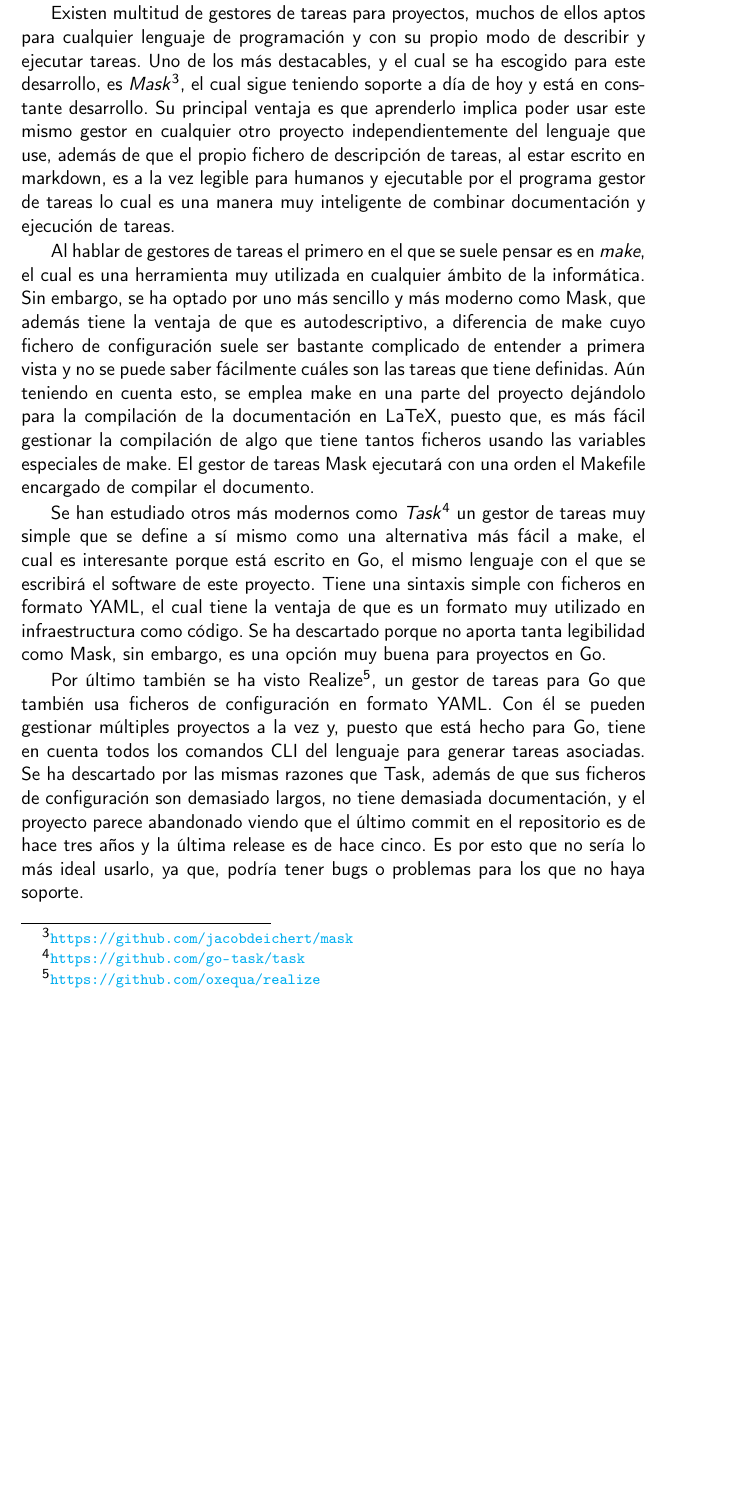
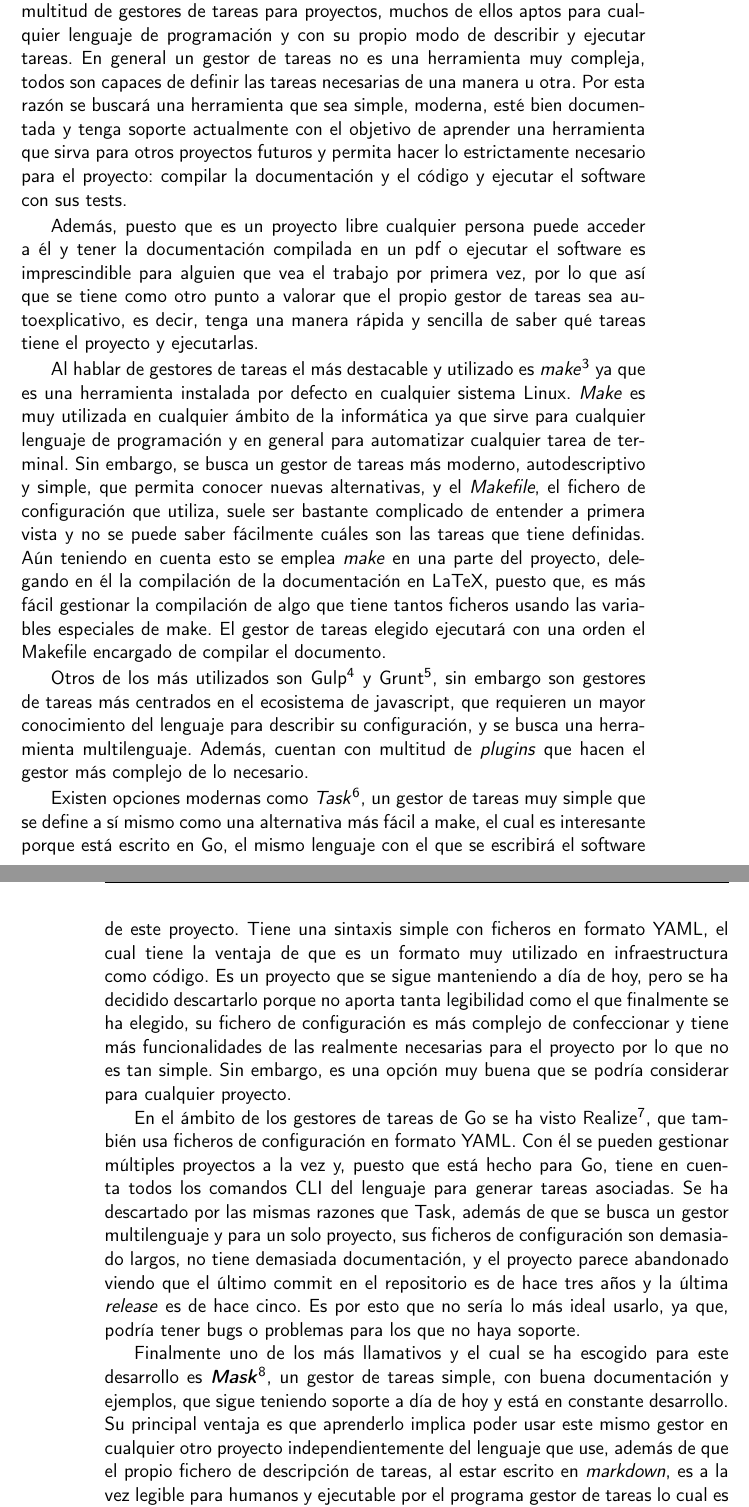
Before and after one commit to jlgallego99/TropesToGo, a LaTeX book (doc/proyecto.tex, which reads doc/secciones/04_planificacion.tex): part of page 29 of 37 before the commit and two parts of pages 29 and 30 of 37 after it, the two joined at a grey line, cut so that both start at the same text, the shorter picture padded with empty space. Compiled offline with pdfLaTeX.

Commit message:
:memo: Metricas eleccion gestor de tareas #26

```diff
--- a/doc/secciones/04_planificacion.tex
+++ b/doc/secciones/04_planificacion.tex
@@ -326,48 +326,77 @@ puedan replicar en cualquier otro sistema fácilmente, ya que estarán descritas
 en un fichero de configuración siguiendo la filosofía de la infraestructura como
 código.
 
-Existen multitud de gestores de tareas para proyectos, muchos de ellos aptos
-para cualquier lenguaje de programación y con su propio modo de describir y
-ejecutar tareas. Uno de los más destacables, y el cual se ha escogido para este
-desarrollo, es
-\textit{Mask}\footnote{\url{https://github.com/jacobdeichert/mask}}, el cual
-sigue teniendo soporte a día de hoy y está en constante desarrollo. Su principal
-ventaja es que aprenderlo implica poder usar este mismo gestor en cualquier otro
-proyecto independientemente del lenguaje que use, además de que el propio
-fichero de descripción de tareas, al estar escrito en markdown, es a la vez
-legible para humanos y ejecutable por el programa gestor de tareas lo cual es
-una manera muy inteligente de combinar documentación y ejecución de tareas.
+Es necesario un proceso de selección para el más adecuado ya que existen
+multitud de gestores de tareas para proyectos, muchos de ellos aptos para
+cualquier lenguaje de programación y con su propio modo de describir y ejecutar
+tareas. En general un gestor de tareas no es una herramienta muy compleja, todos
+son capaces de definir las tareas necesarias de una manera u otra. Por esta
+razón se buscará una herramienta que sea simple, moderna, esté bien documentada
+y tenga soporte actualmente con el objetivo de aprender una herramienta que
+sirva para otros proyectos futuros y permita hacer lo estrictamente necesario
+para el proyecto: compilar la documentación y el código y ejecutar el software
+con sus tests.
 
-Al hablar de gestores de tareas el primero en el que se suele pensar es en
-\textit{make}, el cual es una herramienta muy utilizada en cualquier ámbito de
-la informática. Sin embargo, se ha optado por uno más sencillo y más moderno
-como Mask, que además tiene la ventaja de que es autodescriptivo, a diferencia
-de make cuyo fichero de configuración suele ser bastante complicado de entender
+Además, puesto que es un proyecto libre cualquier persona puede acceder a él y
+tener la documentación compilada en un pdf o ejecutar el software es
+imprescindible para alguien que vea el trabajo por primera vez, por lo que así
+que se tiene como otro punto a valorar que el propio gestor de tareas sea
+autoexplicativo, es decir, tenga una manera rápida y sencilla de saber qué
+tareas tiene el proyecto y ejecutarlas.
+
+Al hablar de gestores de tareas el más destacable y utilizado es
+\textit{make}\footnote{\url{https://www.gnu.org/software/make/}} ya que es una
+herramienta instalada por defecto en cualquier sistema Linux. \textit{Make} es
+muy utilizada en cualquier ámbito de la informática ya que sirve para cualquier
+lenguaje de programación y en general para automatizar cualquier tarea de
+terminal. Sin embargo, se busca un gestor de tareas más moderno, autodescriptivo
+y simple, que permita conocer nuevas alternativas, y el \textit{Makefile}, el
+fichero de configuración que utiliza, suele ser bastante complicado de entender
 a primera vista y no se puede saber fácilmente cuáles son las tareas que tiene
-definidas. Aún teniendo en cuenta esto, se emplea make en una parte del proyecto
-dejándolo para la compilación de la documentación en LaTeX, puesto que, es más
-fácil gestionar la compilación de algo que tiene tantos ficheros usando las
-variables especiales de make. El gestor de tareas Mask ejecutará con una orden
-el Makefile encargado de compilar el documento.
+definidas. Aún teniendo en cuenta esto se emplea \textit{make} en una parte del
+proyecto, delegando en él la compilación de la documentación en LaTeX, puesto
+que, es más fácil gestionar la compilación de algo que tiene tantos ficheros
+usando las variables especiales de make. El gestor de tareas elegido ejecutará
+con una orden el Makefile encargado de compilar el documento.
 
-Se han estudiado otros más modernos como
-\textit{Task}\footnote{\url{https://github.com/go-task/task}} un gestor de
+Otros de los más utilizados son Gulp\footnote{\url{https://gulpjs.com/}} y
+Grunt\footnote{\url{https://gruntjs.com/}}, sin embargo son gestores de tareas
+más centrados en el ecosistema de javascript, que requieren un mayor
+conocimiento del lenguaje para describir su configuración, y se busca una
+herramienta multilenguaje. Además, cuentan con multitud de \textit{plugins} que
+hacen el gestor más complejo de lo necesario.
+
+Existen opciones modernas como
+\textit{Task}\footnote{\url{https://github.com/go-task/task}}, un gestor de
 tareas muy simple que se define a sí mismo como una alternativa más fácil a
 make, el cual es interesante porque está escrito en Go, el mismo lenguaje con el
 que se escribirá el software de este proyecto. Tiene una sintaxis simple con
 ficheros en formato YAML, el cual tiene la ventaja de que es un formato muy
-utilizado en infraestructura como código. Se ha descartado porque no aporta
-tanta legibilidad como Mask, sin embargo, es una opción muy buena para proyectos
-en Go.
+utilizado en infraestructura como código. Es un proyecto que se sigue
+manteniendo a día de hoy, pero se ha decidido descartarlo porque no aporta tanta
+legibilidad como el que finalmente se ha elegido, su fichero de configuración es
+más complejo de confeccionar y tiene más funcionalidades de las realmente
+necesarias para el proyecto por lo que no es tan simple. Sin embargo, es una
+opción muy buena que se podría considerar para cualquier proyecto.
 
-Por último también se ha visto
-Realize\footnote{\url{https://github.com/oxequa/realize}}, un gestor de tareas
-para Go que también usa ficheros de configuración en formato YAML. Con él se
-pueden gestionar múltiples proyectos a la vez y, puesto que está hecho para Go,
-tiene en cuenta todos los comandos CLI del lenguaje para generar tareas
-asociadas. Se ha descartado por las mismas razones que Task, además de que sus
-ficheros de configuración son demasiado largos, no tiene demasiada
-documentación, y el proyecto parece abandonado viendo que el último commit en el
-repositorio es de hace tres años y la última release es de hace cinco. Es por
-esto que no sería lo más ideal usarlo, ya que, podría tener bugs o problemas
-para los que no haya soporte.
+En el ámbito de los gestores de tareas de Go se ha visto
+Realize\footnote{\url{https://github.com/oxequa/realize}}, que también usa
+ficheros de configuración en formato YAML. Con él se pueden gestionar múltiples
+proyectos a la vez y, puesto que está hecho para Go, tiene en cuenta todos los
+comandos CLI del lenguaje para generar tareas asociadas. Se ha descartado por
+las mismas razones que Task, además de que se busca un gestor multilenguaje y
+para un solo proyecto, sus ficheros de configuración son demasiado largos, no
+tiene demasiada documentación, y el proyecto parece abandonado viendo que el
+último commit en el repositorio es de hace tres años y la última
+\textit{release} es de hace cinco. Es por esto que no sería lo más ideal usarlo,
+ya que, podría tener bugs o problemas para los que no haya soporte.
+
+Finalmente uno de los más llamativos y el cual se ha escogido para este
+desarrollo es
+\textbf{\textit{Mask}}\footnote{\url{https://github.com/jacobdeichert/mask}}, un
+gestor de tareas simple, con buena documentación y ejemplos, que sigue teniendo
+soporte a día de hoy y está en constante desarrollo. Su principal ventaja es que
+aprenderlo implica poder usar este mismo gestor en cualquier otro proyecto
+independientemente del lenguaje que use, además de que el propio fichero de
+descripción de tareas, al estar escrito en \textit{markdown}, es a la vez
+legible para humanos y ejecutable por el programa gestor de tareas lo cual es
```
Also changed, not shown: maskfile.md (+3 -0 lines), doc/secciones/04_planificacion.tex (8 more changed lines).
